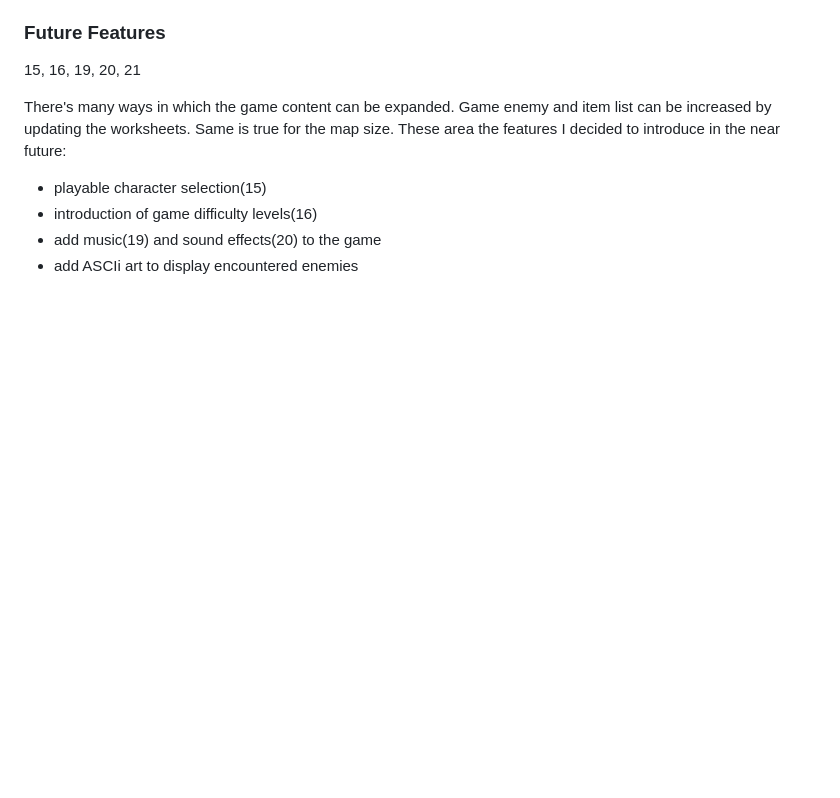
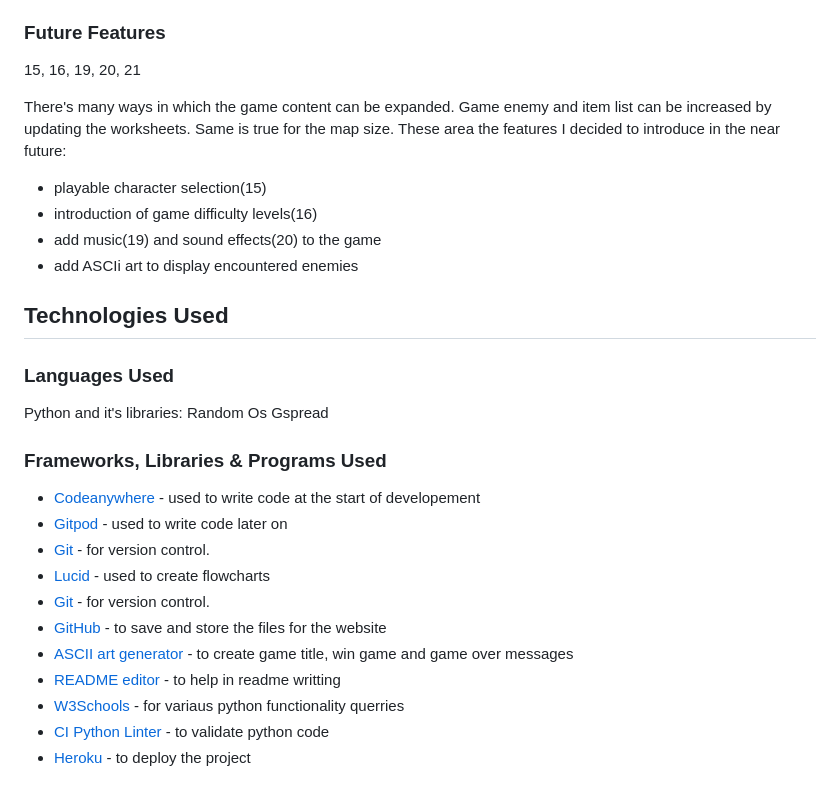
Before and after one commit to SimasJakubenas/rpg-game-pp3, a Markdown page: README.md, the part around the change. Drawn GitHub-style; blank space fills up the shorter version.

Commit message:
Add technologies used section tu readme

```diff
--- a/README.md
+++ b/README.md
@@ -305,3 +305,26 @@ These area the features I decided to introduce in the near future:
 * introduction of game difficulty levels(16)
 * add music(19) and sound effects(20) to the game
 * add ASCIi art to display encountered enemies
+
+## Technologies Used
+
+### Languages Used
+
+Python and it's libraries:
+Random
+Os
+Gspread
+
+### Frameworks, Libraries & Programs Used
+
+- [Codeanywhere](https://dashboard.codeanywhere.com/) - used to write code at the start of developement
+- [Gitpod](https://www.gitpod.io/) - used to write code later on
+- [Git](https://git-scm.com/) - for version control.
+- [Lucid](https://www.lucidchart.com/) - used to create flowcharts
+- [Git](https://git-scm.com/) - for version control.
+- [GitHub](https://github.com/) - to save and store the files for the website
+- [ASCII art generator](https://patorjk.com/software/taag/#p=display&f=Graffiti&t=) - to create game title, win game and game over messages
+- [README editor](https://readme.so/editor) - to help in readme writting
+- [W3Schools](https://www.w3schools.com/) - for variaus python functionality querries
+- [CI Python Linter](https://pep8ci.herokuapp.com/) - to validate python code
+- [Heroku](https://dashboard.heroku.com/) - to deploy the project
```
